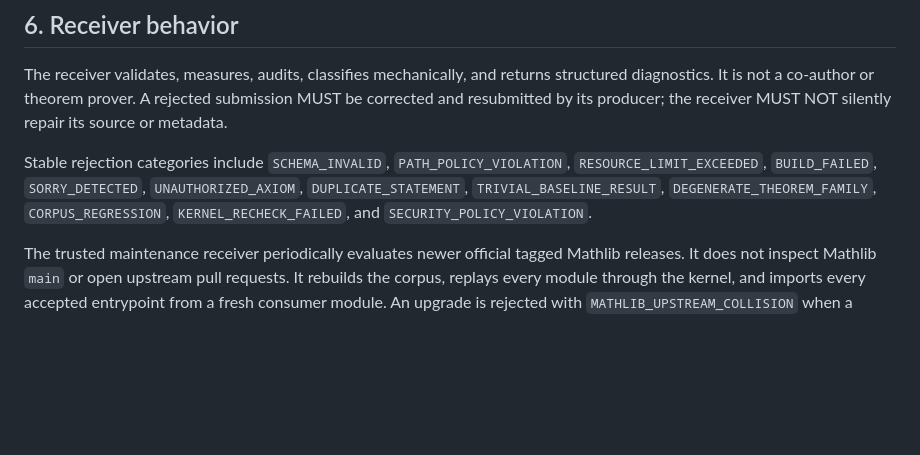
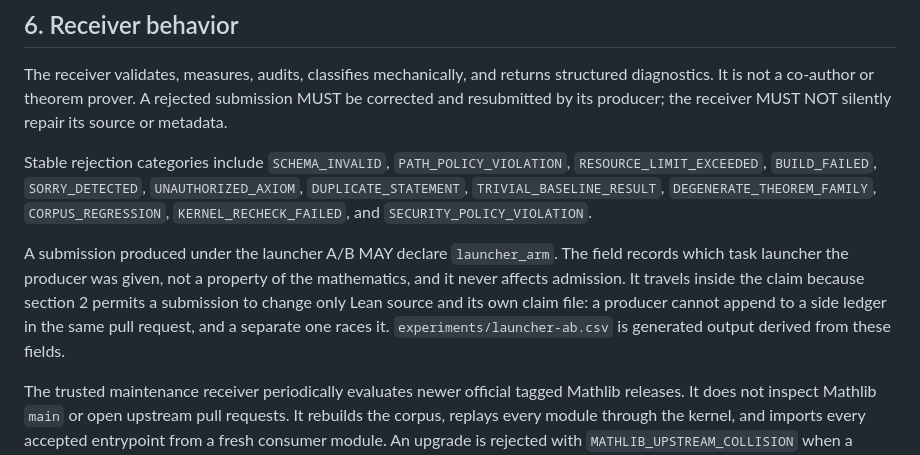
Before and after one commit to carlok/LeanFrontier, a Markdown page: CONTRACT.md, the part around the change. Drawn GitHub-style; blank space fills up the shorter version.

Commit message:
Document launcher_arm in the contract

```diff
--- a/CONTRACT.md
+++ b/CONTRACT.md
@@ -127,6 +127,14 @@ Stable rejection categories include `SCHEMA_INVALID`,
 `TRIVIAL_BASELINE_RESULT`, `DEGENERATE_THEOREM_FAMILY`, `CORPUS_REGRESSION`,
 `KERNEL_RECHECK_FAILED`, and `SECURITY_POLICY_VIOLATION`.
 
+A submission produced under the launcher A/B MAY declare `launcher_arm`. The
+field records which task launcher the producer was given, not a property of the
+mathematics, and it never affects admission. It travels inside the claim
+because section 2 permits a submission to change only Lean source and its own
+claim file: a producer cannot append to a side ledger in the same pull request,
+and a separate one races it. `experiments/launcher-ab.csv` is generated output
+derived from these fields.
+
 The trusted maintenance receiver periodically evaluates newer official tagged
 Mathlib releases. It does not inspect Mathlib `main` or open upstream pull
 requests. It rebuilds the corpus, replays every module through the kernel, and imports
```
